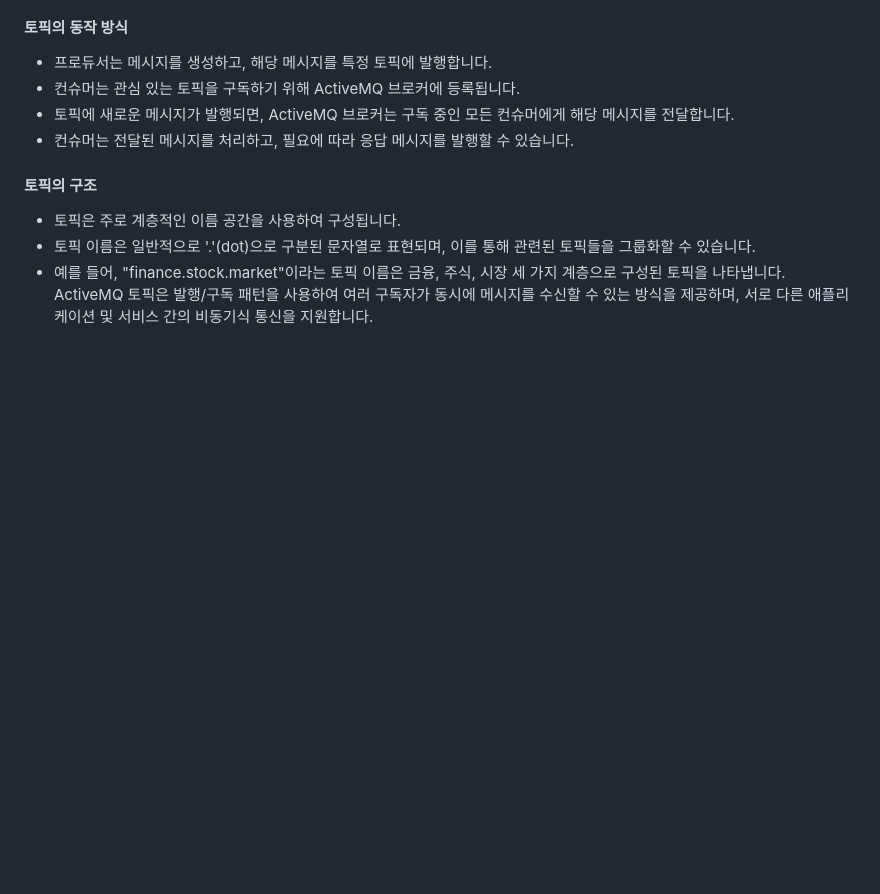
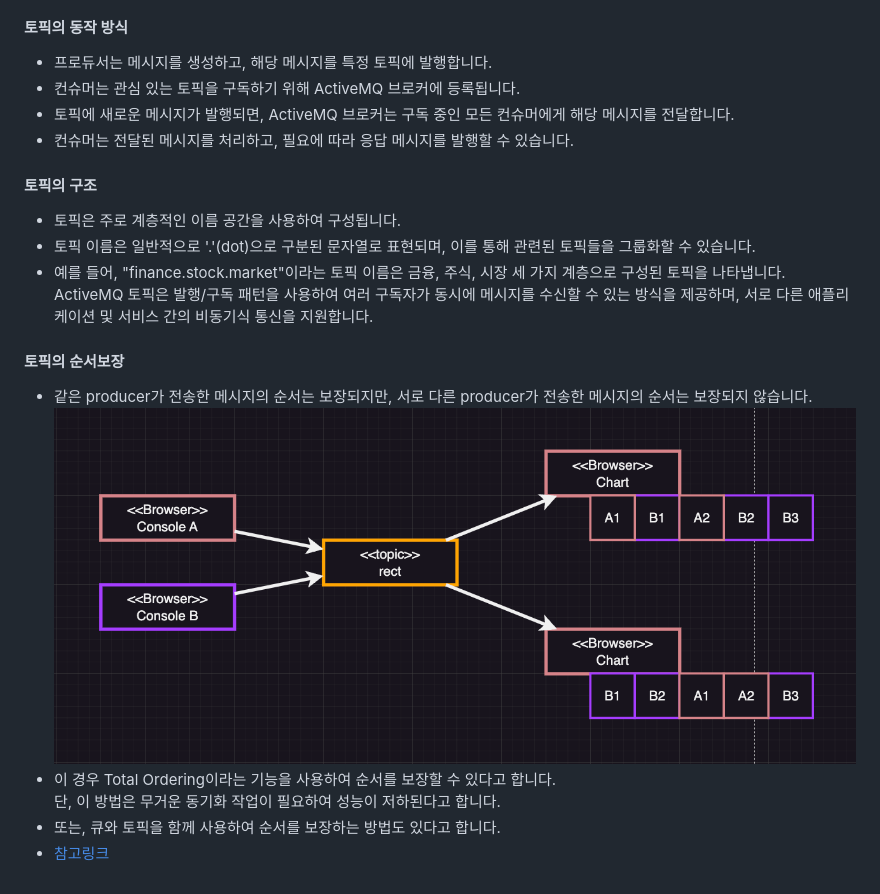
Before and after one commit to Malloc72P/aws-mq-test, a Markdown page: README.md, the part around the change. Rendered like a GitHub page; pictures changed too: images/96cca9ddce965d5c5168ce1369429a4c5287ae19fe8719da7150d384869b8292.png (added); blank space fills up the shorter version.

```diff
--- a/README.md
+++ b/README.md
@@ -51,3 +51,12 @@
 - 토픽 이름은 일반적으로 '.'(dot)으로 구분된 문자열로 표현되며, 이를 통해 관련된 토픽들을 그룹화할 수 있습니다.
 - 예를 들어, "finance.stock.market"이라는 토픽 이름은 금융, 주식, 시장 세 가지 계층으로 구성된 토픽을 나타냅니다.
 ActiveMQ 토픽은 발행/구독 패턴을 사용하여 여러 구독자가 동시에 메시지를 수신할 수 있는 방식을 제공하며, 서로 다른 애플리케이션 및 서비스 간의 비동기식 통신을 지원합니다.
+
+#### 토픽의 순서보장
+
+- 같은 producer가 전송한 메시지의 순서는 보장되지만, 서로 다른 producer가 전송한 메시지의 순서는 보장되지 않습니다.
+  ![picture 3](images/96cca9ddce965d5c5168ce1369429a4c5287ae19fe8719da7150d384869b8292.png)
+- 이 경우 Total Ordering이라는 기능을 사용하여 순서를 보장할 수 있다고 합니다.
+단, 이 방법은 무거운 동기화 작업이 필요하여 성능이 저하된다고 합니다.
+- 또는, 큐와 토픽을 함께 사용하여 순서를 보장하는 방법도 있다고 합니다.
+- [참고링크](https://activemq.apache.org/total-ordering)
```
Also changed, not shown: 16 other files.
